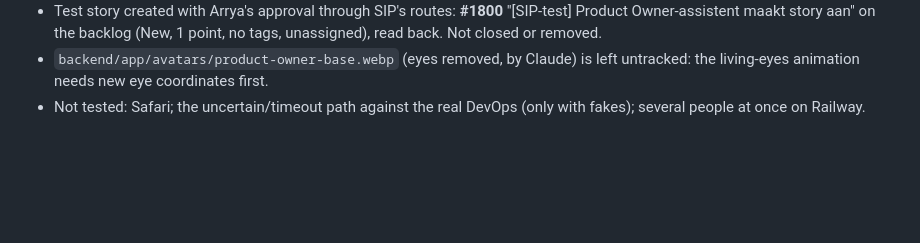
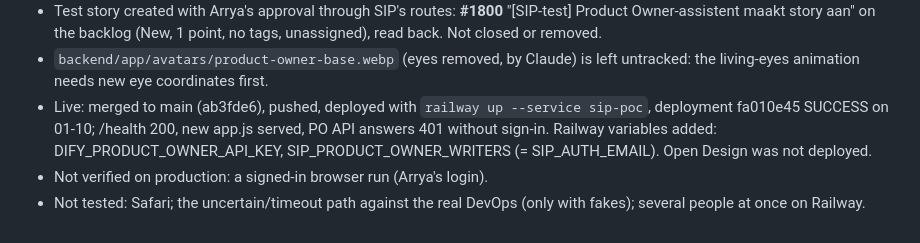
Before and after one commit to arryaetil/sip-poc, a Markdown page: HANDOVER.md, the part around the change. Rendered like a GitHub page; blank space fills up the shorter version.

Commit message:
docs: Product Owner deploy status in the handover
Co-Authored-By: Claude Opus 5.5 (1M context) <noreply@anthropic.com>

```diff
--- a/HANDOVER.md
+++ b/HANDOVER.md
@@ -236,5 +236,10 @@ Software Developer and OpenCode are not built.
   (New, 1 point, no tags, unassigned), read back. Not closed or removed.
 - `backend/app/avatars/product-owner-base.webp` (eyes removed, by Claude) is
   left untracked: the living-eyes animation needs new eye coordinates first.
+- Live: merged to main (ab3fde6), pushed, deployed with `railway up --service sip-poc`,
+  deployment fa010e45 SUCCESS on 01-10; /health 200, new app.js served, PO API
+  answers 401 without sign-in. Railway variables added: DIFY_PRODUCT_OWNER_API_KEY,
+  SIP_PRODUCT_OWNER_WRITERS (= SIP_AUTH_EMAIL). Open Design was not deployed.
+- Not verified on production: a signed-in browser run (Arrya's login).
 - Not tested: Safari; the uncertain/timeout path against the real DevOps
   (only with fakes); several people at once on Railway.
```
